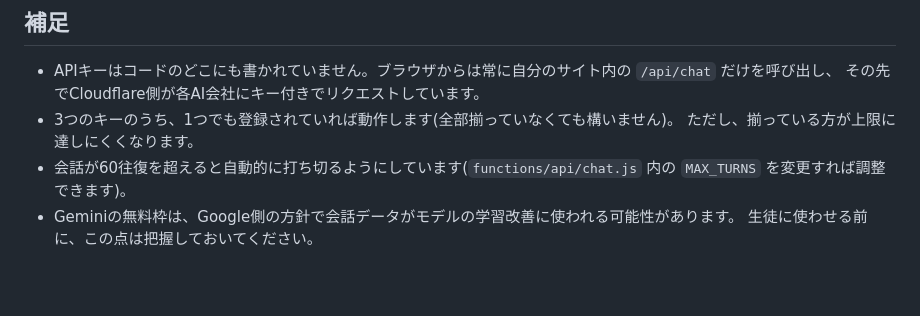
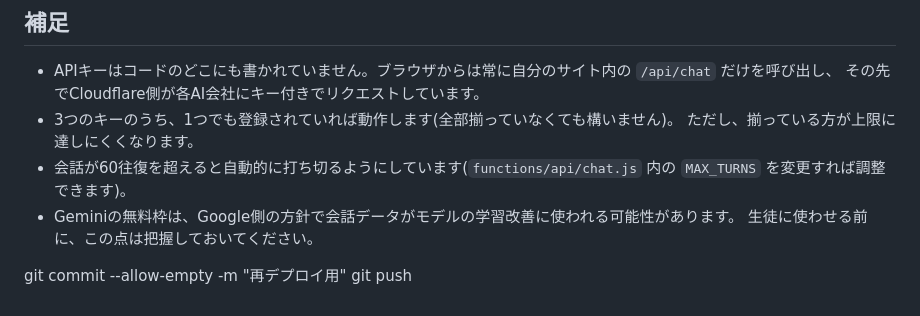
Before and after one commit to sakamoto-nijs/japanese-speaking, a Markdown page: README.md, the part around the change. Drawn GitHub-style; blank space fills up the shorter version.

```diff
--- a/README.md
+++ b/README.md
@@ -86,3 +86,6 @@ AIから返答が返ってくれば成功です。
 - 会話が60往復を超えると自動的に打ち切るようにしています(`functions/api/chat.js` 内の `MAX_TURNS` を変更すれば調整できます)。
 - Geminiの無料枠は、Google側の方針で会話データがモデルの学習改善に使われる可能性があります。
   生徒に使わせる前に、この点は把握しておいてください。
+
+git commit --allow-empty -m "再デプロイ用"
+git push
```
